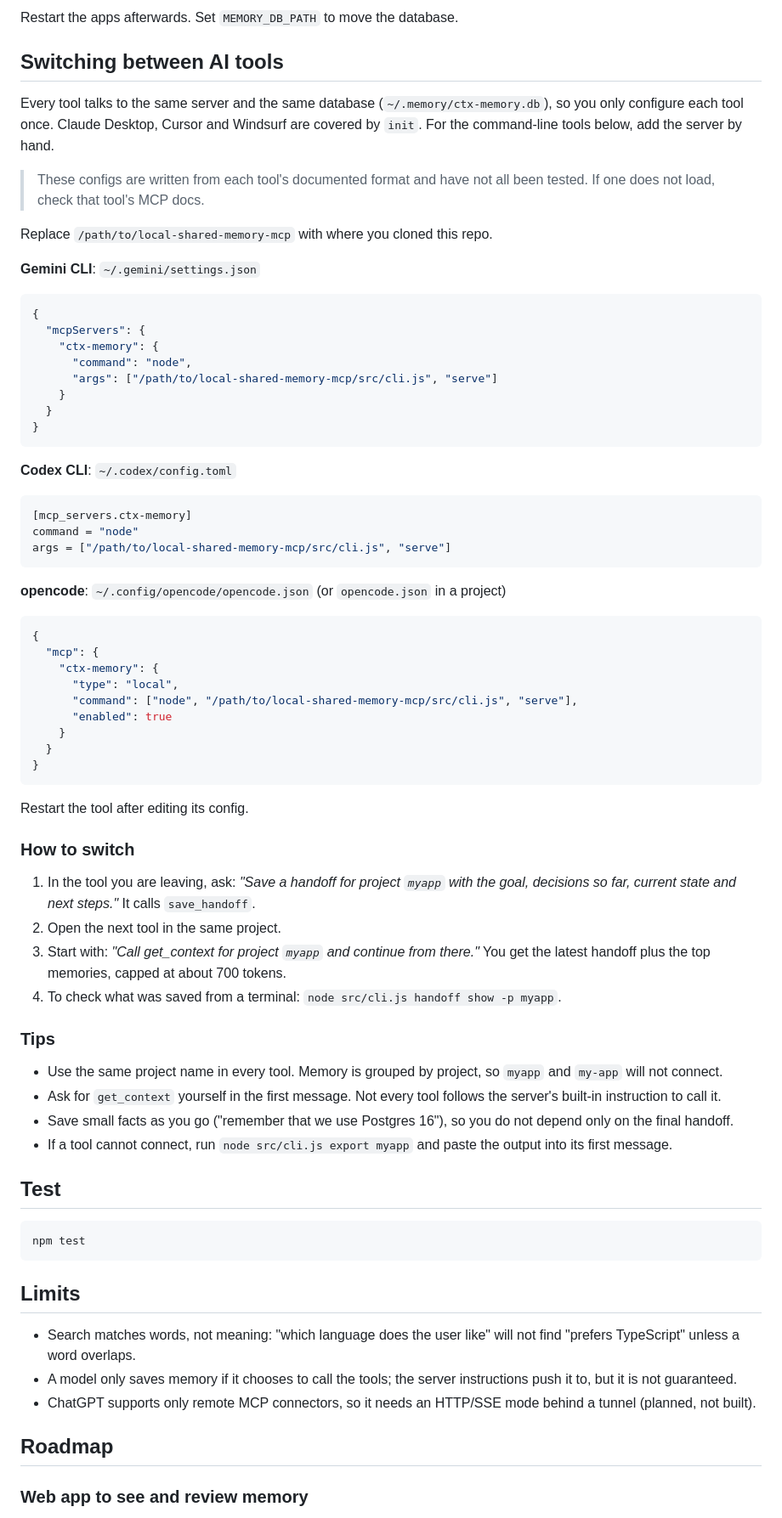
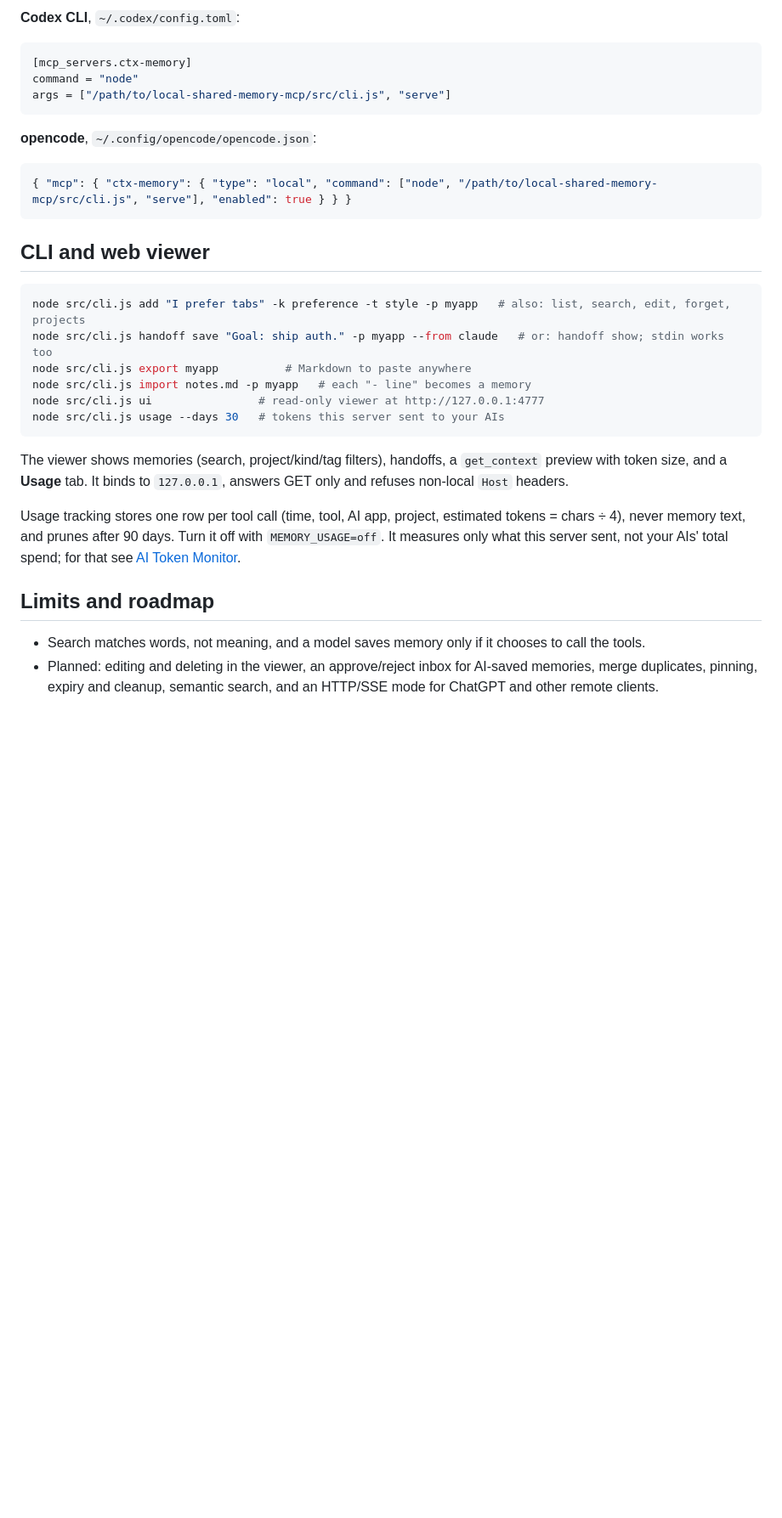
Before and after one commit to parth0072/local-shared-memory-mcp, a Markdown page: README.md, the part around one of its changes. Shown at 85% size. Rendered like a GitHub page; blank space fills up the shorter version.

Commit message:
Compress README

````diff
--- a/README.md
+++ b/README.md
@@ -115,77 +60,32 @@ claude mcp add ctx-memory -- node /ABS/PATH/src/cli.js serve
-Restart the apps afterwards. Set `MEMORY_DB_PATH` to move the database.
-
-## Switching between AI tools
-
-Every tool talks to the same server and the same database (`~/.memory/ctx-memory.db`), so you only configure each tool once. Claude Desktop, Cursor and Windsurf are covered by `init`. For the command-line tools below, add the server by hand.
-
-> These configs are written from each tool's documented format and have not all been tested. If one does not load, check that tool's MCP docs.
-
-Replace `/path/to/local-shared-memory-mcp` with where you cloned this repo.
-
-**Gemini CLI**: `~/.gemini/settings.json`
-
-```json
-{
-  "mcpServers": {
-    "ctx-memory": {
-      "command": "node",
-      "args": ["/path/to/local-shared-memory-mcp/src/cli.js", "serve"]
-    }
-  }
-}
-```
-
-**Codex CLI**: `~/.codex/config.toml`
-
+**Codex CLI**, `~/.codex/config.toml`:
 ```toml
 [mcp_servers.ctx-memory]
 command = "node"
 args = ["/path/to/local-shared-memory-mcp/src/cli.js", "serve"]
 ```
 
-**opencode**: `~/.config/opencode/opencode.json` (or `opencode.json` in a project)
-
+**opencode**, `~/.config/opencode/opencode.json`:
 ```json
-{
-  "mcp": {
-    "ctx-memory": {
-      "type": "local",
-      "command": ["node", "/path/to/local-shared-memory-mcp/src/cli.js", "serve"],
-      "enabled": true
-    }
-  }
-}
+{ "mcp": { "ctx-memory": { "type": "local", "command": ["node", "/path/to/local-shared-memory-mcp/src/cli.js", "serve"], "enabled": true } } }
 ```
 
-Restart the tool after editing its config.
-
-### How to switch
-
-1. In the tool you are leaving, ask: *"Save a handoff for project `myapp` with the goal, decisions so far, current state and next steps."* It calls `save_handoff`.
-2. Open the next tool in the same project.
-3. Start with: *"Call get_context for project `myapp` and continue from there."* You get the latest handoff plus the top memories, capped at about 700 tokens.
-4. To check what was saved from a terminal: `node src/cli.js handoff show -p myapp`.
-
-### Tips
-
-- Use the same project name in every tool. Memory is grouped by project, so `myapp` and `my-app` will not connect.
-- Ask for `get_context` yourself in the first message. Not every tool follows the server's built-in instruction to call it.
-- Save small facts as you go ("remember that we use Postgres 16"), so you do not depend only on the final handoff.
-- If a tool cannot connect, run `node src/cli.js export myapp` and paste the output into its first message.
-
-## Test
+## CLI and web viewer
 
 ```bash
-npm test
+node src/cli.js add "I prefer tabs" -k preference -t style -p myapp   # also: list, search, edit, forget, projects
+node src/cli.js handoff save "Goal: ship auth." -p myapp --from claude   # or: handoff show; stdin works too
+node src/cli.js export myapp          # Markdown to paste anywhere
+node src/cli.js import notes.md -p myapp   # each "- line" becomes a memory
+node src/cli.js ui                # read-only viewer at http://127.0.0.1:4777
+node src/cli.js usage --days 30   # tokens this server sent to your AIs
 ```
 
-## Limits
+The viewer shows memories (search, project/kind/tag filters), handoffs, a `get_context` preview with token size, and a **Usage** tab. It binds to `127.0.0.1`, answers GET only and refuses non-local `Host` headers.
 
-- Search matches words, not meaning: "which language does the user like" will not find "prefers TypeScript" unless a word overlaps.
-- A model only saves memory if it chooses to call the tools; the server instructions push it to, but it is not guaranteed.
-- ChatGPT supports only remote MCP connectors, so it needs an HTTP/SSE mode behind a tunnel (planned, not built).
+Usage tracking stores one row per tool call (time, tool, AI app, project, estimated tokens = chars ÷ 4), never memory text, and prunes after 90 days. Turn it off with `MEMORY_USAGE=off`. It measures only what this server sent, not your AIs' total spend; for that see [AI Token Monitor](https://github.com/soulduse/ai-token-monitor).
 
-## Roadmap
+## Limits and roadmap
 
-### Web app to see and review memory
+- Search matches words, not meaning, and a model saves memory only if it chooses to call the tools.
+- Planned: editing and deleting in the viewer, an approve/reject inbox for AI-saved memories, merge duplicates, pinning, expiry and cleanup, semantic search, and an HTTP/SSE mode for ChatGPT and other remote clients.
 
````
Also changed, not shown: other parts of README.md (+29 -117 lines).
